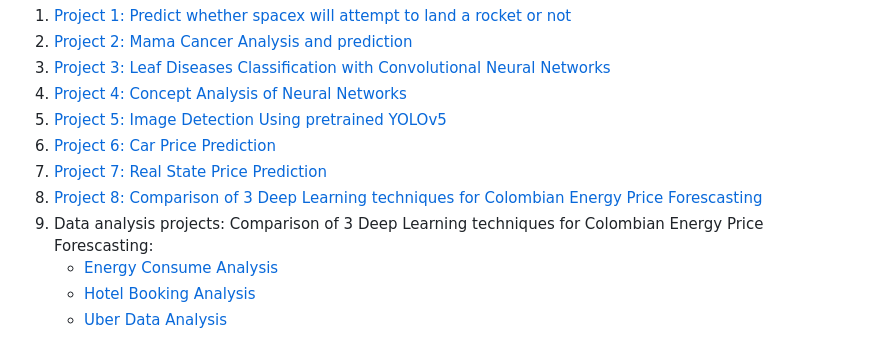
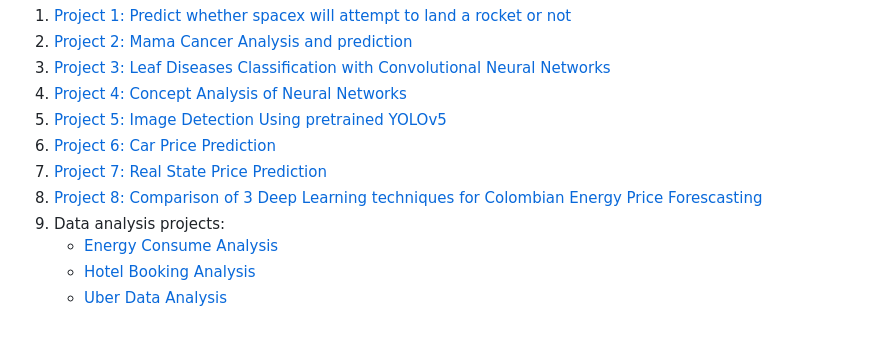
Before and after one commit to Jsanchez759/Data-Related-Projects, a Markdown page: README.md, the part around the change. Rendered like a GitHub page.

```diff
--- a/README.md
+++ b/README.md
@@ -10,7 +10,7 @@ Welcome to my Data Science Portfolio! This repository showcases a collection of
 6. [Project 6: Car Price Prediction](https://github.com/Jsanchez759/Data-Related-Projects/blob/main/Machine_Learning/Regression/Car_Price_Analysis_prediction.ipynb)
 7. [Project 7: Real State Price Prediction](https://github.com/Jsanchez759/Data-Related-Projects/blob/main/Machine_Learning/Regression/real_state_price_prediction.ipynb)
 8. [Project 8: Comparison of 3 Deep Learning techniques for Colombian Energy Price Forescasting](https://github.com/Jsanchez759/Maestria-Unir/tree/main/TFM)
-9. Data analysis projects: Comparison of 3 Deep Learning techniques for Colombian Energy Price Forescasting:
+9. Data analysis projects:
     - [Energy Consume Analysis](https://github.com/Jsanchez759/Data-Related-Projects/blob/main/Data_Analysis/Energy_Consume_Analysis.ipynb)
     - [Hotel Booking Analysis](https://github.com/Jsanchez759/Data-Related-Projects/blob/main/Data_Analysis/Hotel_Booking_Analysis.ipynb)
     - [Uber Data Analysis](https://github.com/Jsanchez759/Data-Related-Projects/blob/main/Data_Analysis/Uber_Data_Analysis.ipynb)
```
